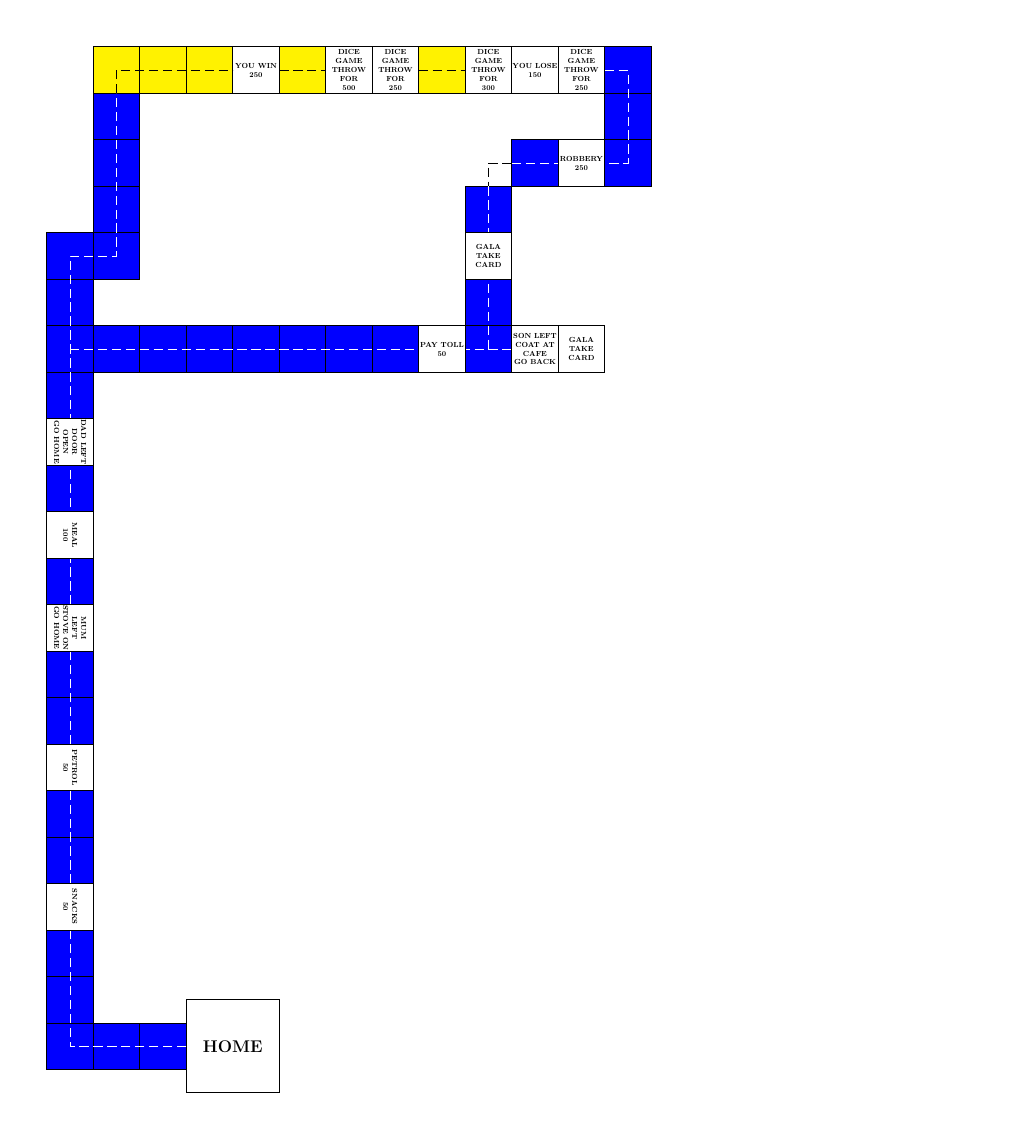
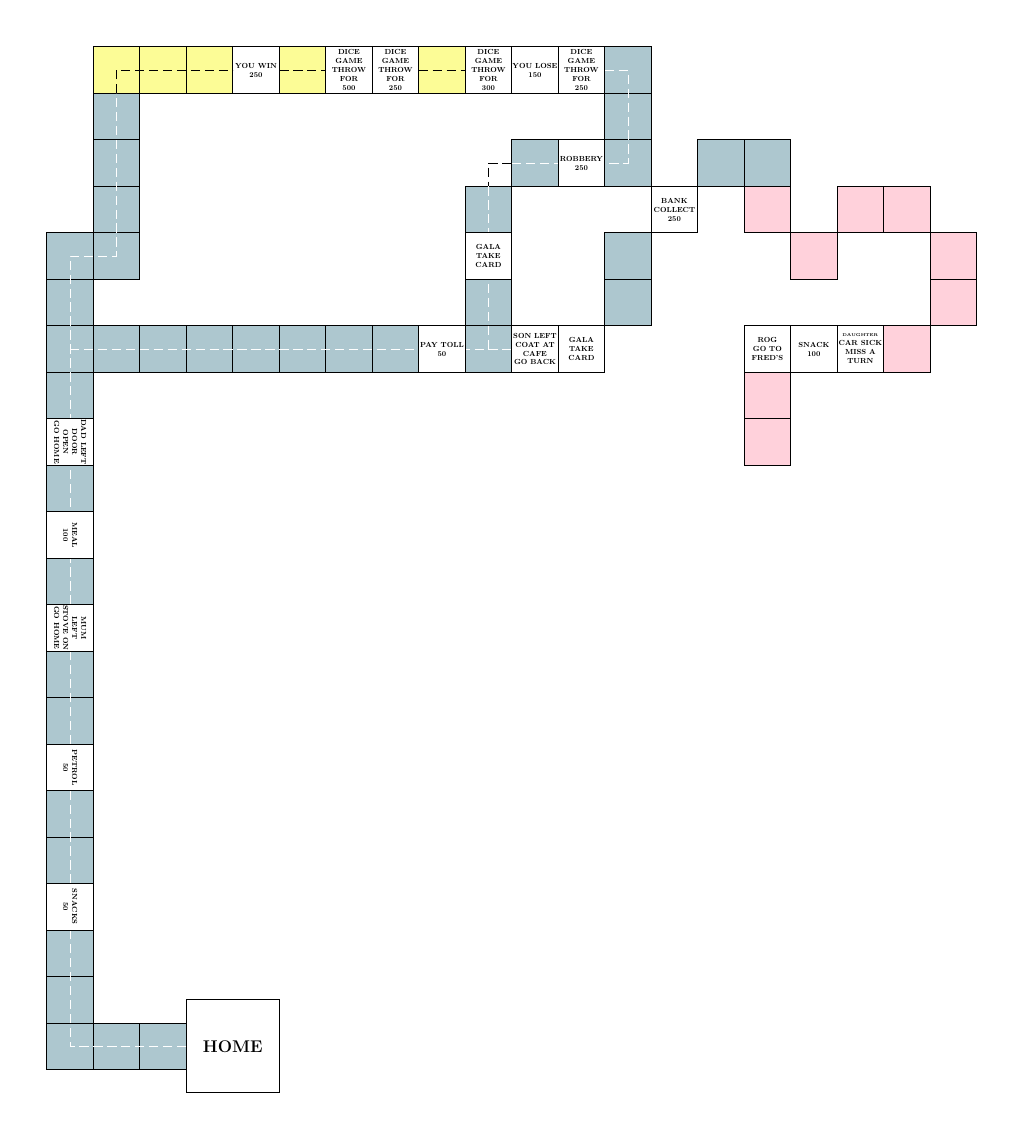
Before and after one commit to mainakk/picnic-game, a LaTeX figure (game.tex): the whole page. Compiled offline with pdfLaTeX.

Commit message:
Add more squares

```diff
--- a/game.tex
+++ b/game.tex
@@ -1,5 +1,8 @@
 \documentclass[tikz,border=2cm]{standalone}
 \usetikzlibrary {arrows.meta}
+\definecolor{pastelblue}{rgb}{0.68, 0.78, 0.81}
+\definecolor{pastelyellow}{rgb}{0.99, 0.99, 0.59}
+\definecolor{pastelpink}{rgb}{1.0, 0.82, 0.86}
 \begin{document}
     \begin{tikzpicture}
         [every node/.style={rectangle,draw=black,thick,inner sep=0pt,align=center},
@@ -49,6 +53,19 @@
         \node[blue-square] (node-49) at (5, 30) {};
         \node[blue-square] (node-50) at (7, 30) {};
         \node[blue-square] (node-52) at (11, 30) {};
+        \node[blue-square] (node-55) at (17, 32) {};
+        \node[blue-square] (node-56) at (17, 34) {};
+        \node[blue-square] (node-58) at (21, 38) {};
+        \node[blue-square] (node-59) at (23, 38) {};
+        \node[pink-square] (node-60) at (23, 36) {};
+        \node[pink-square] (node-61) at (25, 34) {};
+        \node[pink-square] (node-62) at (27, 36) {};
+        \node[pink-square] (node-63) at (29, 36) {};
+        \node[pink-square] (node-64) at (31, 34) {};
+        \node[pink-square] (node-65) at (31, 32) {};
+        \node[pink-square] (node-66) at (29, 30) {};
+        \node[pink-square] (node-70) at (23, 28) {};
+        \node[pink-square] (node-71) at (23, 26) {};
         \draw[whiteroad] (-2, 0) -- (-7, 0) -- (-7, 34) -- (-5, 34) -- (-5, 41);
         \draw[blackroad] (-5, 41) -- (-5, 42) -- (0, 42);
         \draw[blackroad] (2, 42) -- (4, 42);
@@ -73,5 +90,9 @@
         \node[white-square] (node-51) at (9, 30) {PAY TOLL\\50};
         \node[white-square] (node-53) at (13, 30) {SON LEFT\\COAT AT\\CAFE\\GO BACK};
         \node[white-square] (node-54) at (15, 30) {GALA\\TAKE\\CARD};
+        \node[white-square] (node-57) at (19, 36) {BANK\\COLLECT\\250};
+        \node[white-square] (node-67) at (27, 30) {{\tiny DAUGHTER}\\CAR SICK\\MISS A\\TURN};
+        \node[white-square] (node-68) at (25, 30) {SNACK\\100};
+        \node[white-square] (node-69) at (23, 30) {ROG\\GO TO\\FRED'S};
     \end{tikzpicture}
 \end{document}
```
Also changed, not shown: squares.txt (+1 -1 lines), game.pdf, game.tex (5 more changed lines).
